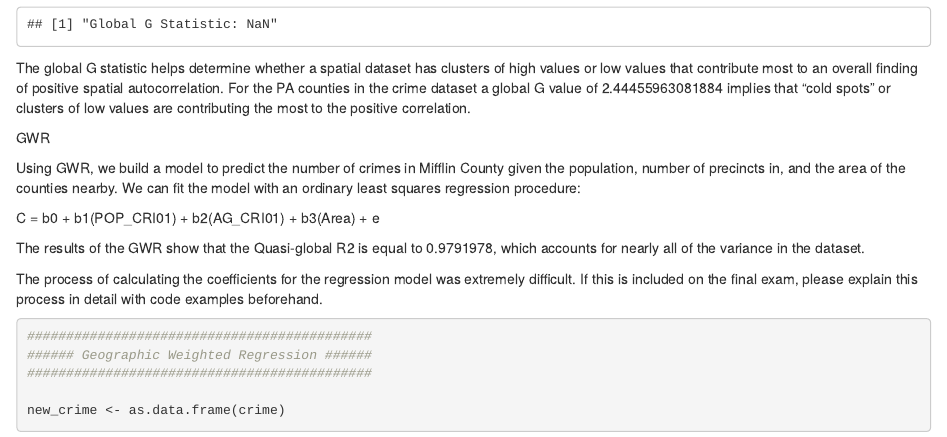
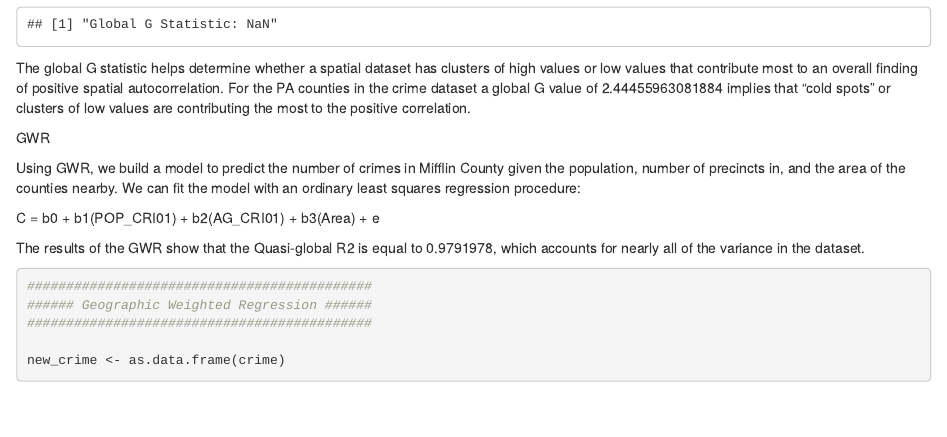
Before and after one commit to raanan-g/Pitt-Projects, an R Markdown document (SDA_p4.Rmd): the page in a window 1100 px wide, from 14730 px down. Rendered offline with R 4.5, knitr and Pandoc, with nearby package versions; some code elsewhere in the file could not run offline.

Commit message:
Update SDA_p4.Rmd

````diff
--- a/SDA_p4.Rmd
+++ b/SDA_p4.Rmd
@@ -273,8 +273,6 @@ C = b0 + b1(POP_CRI01) + b2(AG_CRI01) + b3(Area) + e
 
 The results of the GWR show that the Quasi-global R2 is equal to 0.9791978, which accounts for nearly all of the variance in the dataset.
 
-The process of calculating the coefficients for the regression model was extremely difficult. If this is included on the final exam, please explain this process in detail with code examples beforehand.
-
 
 ```{r}
 ############################################
````
Also changed, not shown: SDA_p4.Rmd (2 more changed lines).
